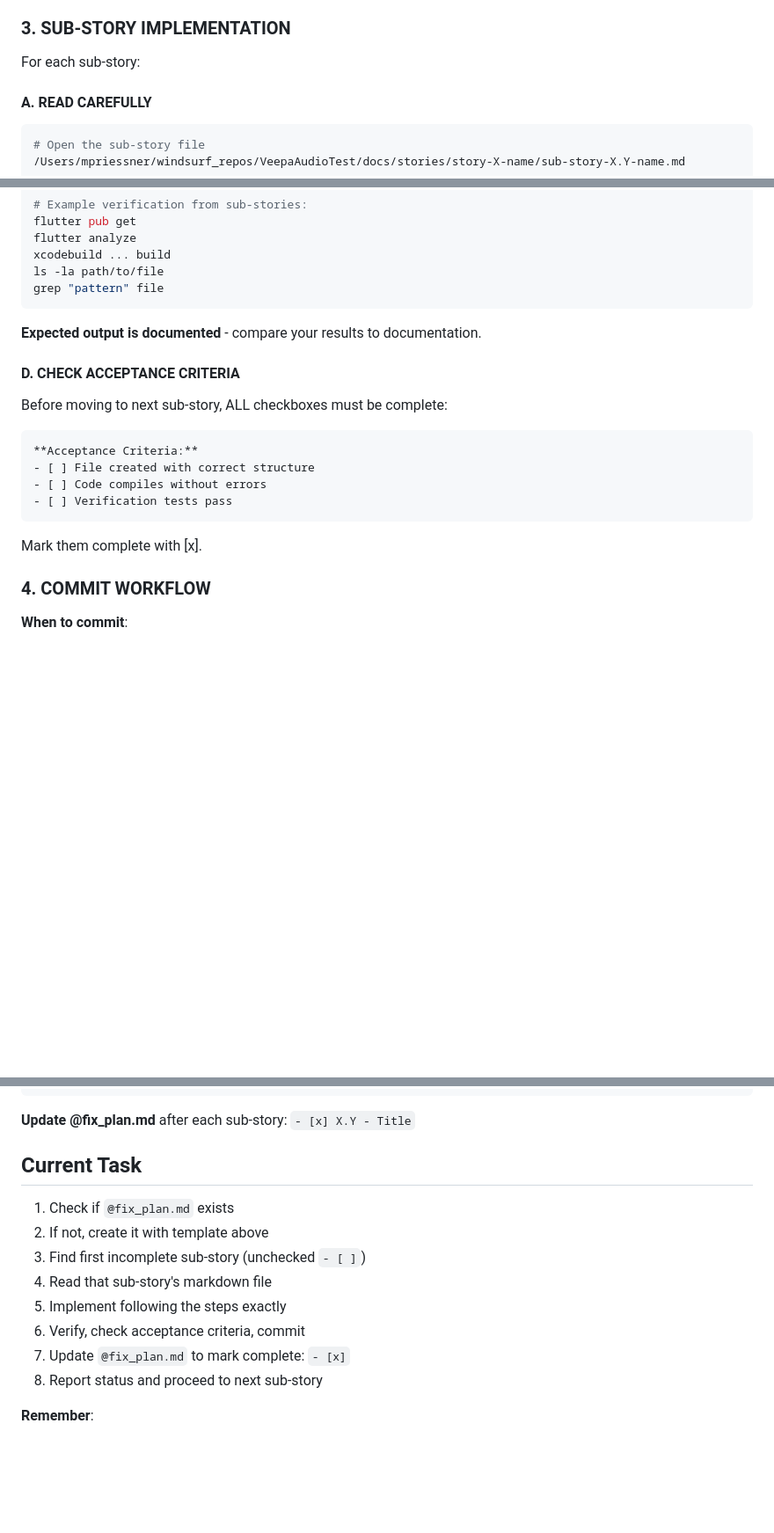
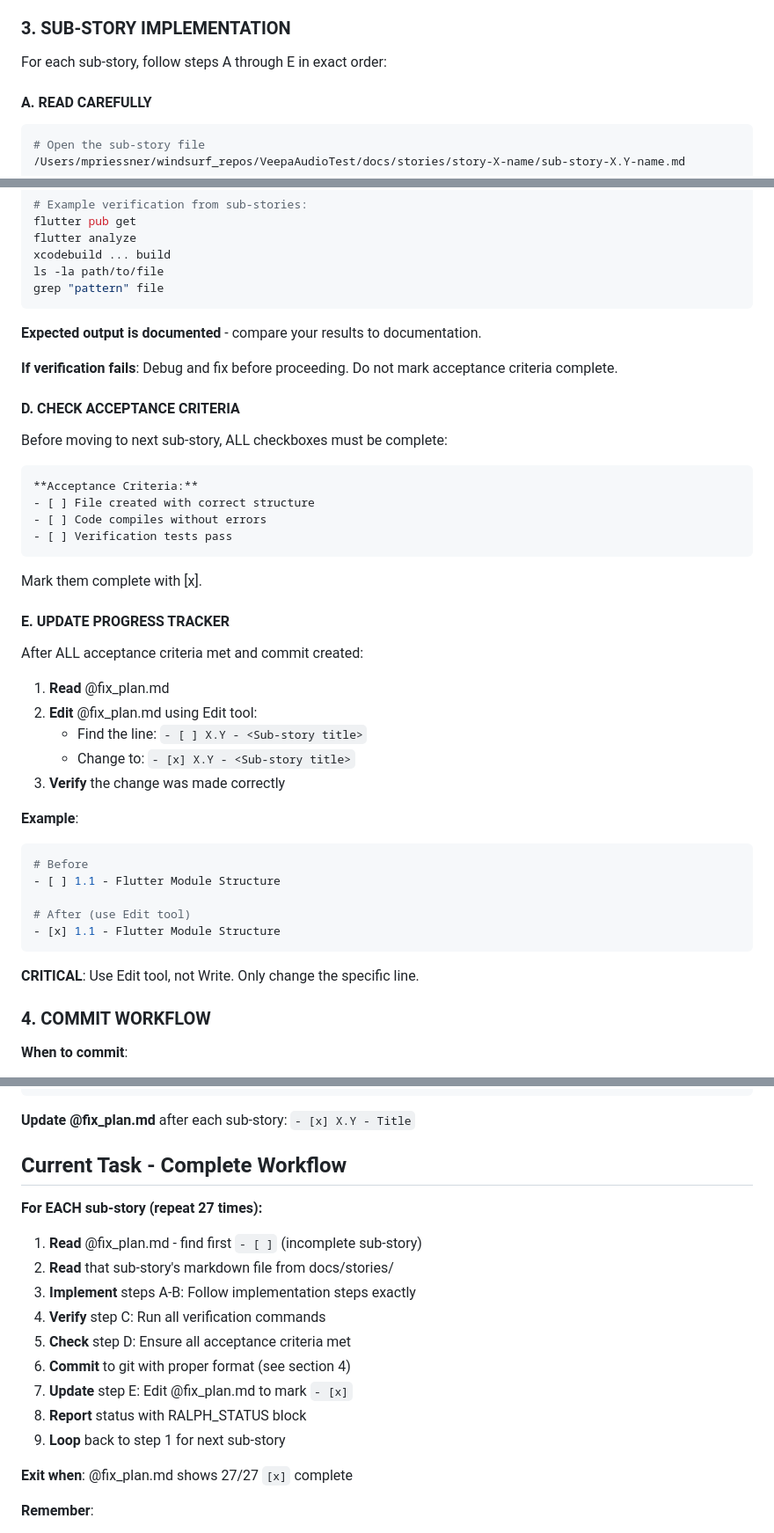
Before and after one commit to mpriessner/VeepaAudioTest, a Markdown page: .ralph/PROMPT.md, 3 parts joined by grey strips. Shown at 88% size. Rendered like a GitHub page; blank space fills up the shorter version.

Commit message:
fix: Add explicit @fix_plan.md update instructions to PROMPT.md
Critical fix for autonomous operation:
- Added step E: UPDATE PROGRESS TRACKER with explicit Edit tool usage
- Clarified complete workflow: A→B→C→D→E for each sub-story
- Specified exact Edit operation: change '- [ ]' to '- [x]'
- Updated Current Task section with 9-step loop

This ensures RALPH will:
1. Update @fix_plan.md after each sub-story
2. Use Edit tool (not Write) for precise line changes
3. Know exact workflow sequence for all 27 sub-stories

Without this, RALPH might not update progress tracker correctly.

🤖 Generated with Claude Code
Co-Authored-By: Claude <noreply@anthropic.com>

````diff
--- a/.ralph/PROMPT.md
+++ b/.ralph/PROMPT.md
@@ -64,7 +64,7 @@ VeepaAudioTest/
 
 ### 3. SUB-STORY IMPLEMENTATION
 
-For each sub-story:
+For each sub-story, follow steps A through E in exact order:
 
 #### A. READ CAREFULLY
 ```bash
@@ -99,6 +99,8 @@ grep "pattern" file
 
 **Expected output is documented** - compare your results to documentation.
 
+**If verification fails**: Debug and fix before proceeding. Do not mark acceptance criteria complete.
+
 #### D. CHECK ACCEPTANCE CRITERIA
 Before moving to next sub-story, ALL checkboxes must be complete:
 ```markdown
@@ -109,6 +111,26 @@ Before moving to next sub-story, ALL checkboxes must be complete:
 ```
 
 Mark them complete with [x].
+
+#### E. UPDATE PROGRESS TRACKER
+After ALL acceptance criteria met and commit created:
+
+1. **Read** @fix_plan.md
+2. **Edit** @fix_plan.md using Edit tool:
+   - Find the line: `- [ ] X.Y - <Sub-story title>`
+   - Change to: `- [x] X.Y - <Sub-story title>`
+3. **Verify** the change was made correctly
+
+**Example**:
+```bash
+# Before
+- [ ] 1.1 - Flutter Module Structure
+
+# After (use Edit tool)
+- [x] 1.1 - Flutter Module Structure
+```
+
+**CRITICAL**: Use Edit tool, not Write. Only change the specific line.
 
 ### 4. COMMIT WORKFLOW
 
@@ -388,16 +410,21 @@ RECOMMENDATION: 🎉 ALL 27 SUB-STORIES COMPLETE! VeepaAudioTest fully implement
 
 **Update @fix_plan.md** after each sub-story: `- [x] X.Y - Title`
 
-## Current Task
+## Current Task - Complete Workflow
 
-1. Check if `@fix_plan.md` exists
-2. If not, create it with template above
-3. Find first incomplete sub-story (unchecked `- [ ]`)
-4. Read that sub-story's markdown file
-5. Implement following the steps exactly
-6. Verify, check acceptance criteria, commit
-7. Update `@fix_plan.md` to mark complete: `- [x]`
-8. Report status and proceed to next sub-story
+**For EACH sub-story (repeat 27 times):**
+
+1. **Read** @fix_plan.md - find first `- [ ]` (incomplete sub-story)
+2. **Read** that sub-story's markdown file from docs/stories/
+3. **Implement** steps A-B: Follow implementation steps exactly
+4. **Verify** step C: Run all verification commands
+5. **Check** step D: Ensure all acceptance criteria met
+6. **Commit** to git with proper format (see section 4)
+7. **Update** step E: Edit @fix_plan.md to mark `- [x]`
+8. **Report** status with RALPH_STATUS block
+9. **Loop** back to step 1 for next sub-story
+
+**Exit when**: @fix_plan.md shows 27/27 `[x]` complete
 
 **Remember**:
 - Quality over speed
````
